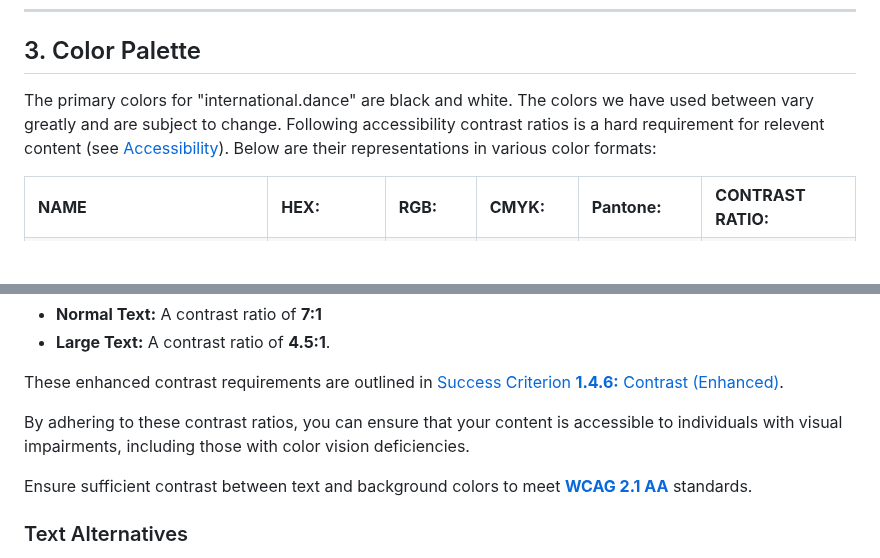
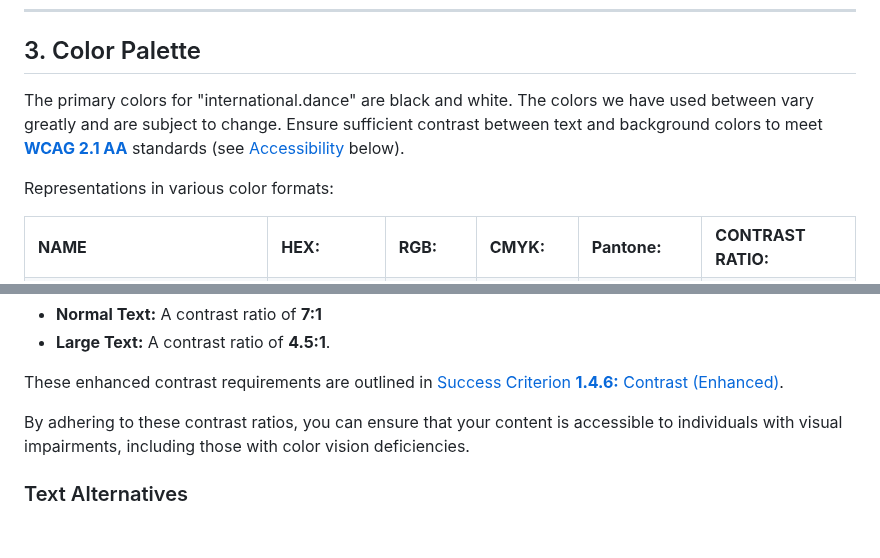
Before and after one commit to international-dance/ID, a Markdown page: STYLEGUIDE.md, 2 parts joined by grey strips. Drawn GitHub-style; blank space fills up the shorter version.

```diff
--- a/STYLEGUIDE.md
+++ b/STYLEGUIDE.md
@@ -14,7 +14,9 @@ International Dance, LLC, established in 1962, is dedicated to inspiring generat
 
 ## 3. Color Palette
 
-The primary colors for "international.dance" are black and white. The colors we have used between vary greatly and are subject to change. Following accessibility contrast ratios is a hard requirement for relevent content (see [Accessibility](#accessibility)). Below are their representations in various color formats:
+The primary colors for "international.dance" are black and white. The colors we have used between vary greatly and are subject to change. Ensure sufficient contrast between text and background colors to meet  [**WCAG 2.1 AA**](https://www.w3.org/WAI/WCAG22/quickref/?versions=2.1) standards (see [Accessibility](#accessibility) below).
+
+Representations in various color formats:
 
 <table>
   <tr style="background-color: #000000; color: #FFFFFF;">
@@ -163,8 +165,6 @@ These enhanced contrast requirements are outlined in [Success Criterion **1.4.6:
 
 By adhering to these contrast ratios, you can ensure that your content is accessible to individuals with visual impairments, including those with color vision deficiencies.
 
-Ensure sufficient contrast between text and background colors to meet  [**WCAG 2.1 AA**](https://www.w3.org/WAI/WCAG22/quickref/?versions=2.1) standards.
-
 ### Text Alternatives
 
 Incorporating text alternatives for non-text content is essential for accessibility. According to the [Web Content Accessibility Guidelines (WCAG) 2.1](https://www.w3.org/TR/WCAG21/), specifically [Guideline 1.1: Text Alternatives](https://www.w3.org/WAI/WCAG21/Understanding/text-alternatives), all non-text content should have a text alternative that serves the equivalent purpose.
```
